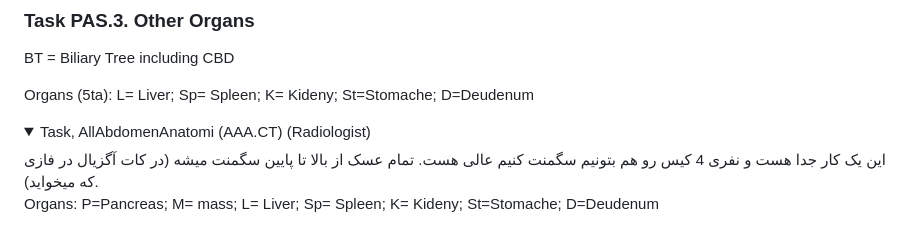
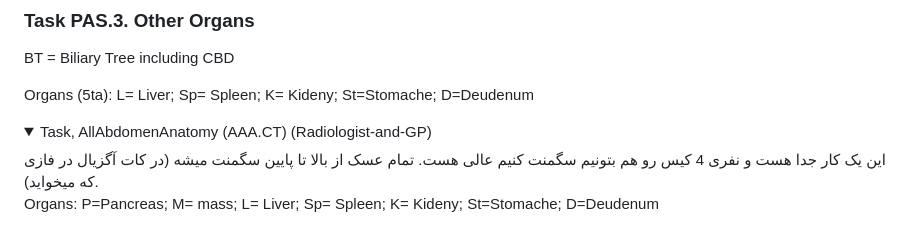
Before and after one commit to Sdamirsa/PanCanAID, a Markdown page: For Team/PanCanAID_GP_Team.md, the part around the change. GitHub-like rendering; folded sections open.

```diff
--- a/For Team/PanCanAID_GP_Team.md
+++ b/For Team/PanCanAID_GP_Team.md
@@ -142,7 +142,7 @@ Organs (5ta): L= Liver; Sp= Spleen; K= Kideny; St=Stomache; D=Deudenum
 
 
 <details>
-<summary>Task, AllAbdomenAnatomi (AAA.CT) (Radiologist) </summary>
+<summary>Task, AllAbdomenAnatomy (AAA.CT) (Radiologist-and-GP) </summary>
   این یک کار جدا هست و نفری 4 کیس رو هم بتونیم سگمنت کنیم عالی هست. تمام عسک از بالا تا پایین سگمنت میشه (در کات آگزیال در فازی که میخواید).
 
 Organs: P=Pancreas; M= mass; L= Liver; Sp= Spleen; K= Kideny; St=Stomache; D=Deudenum
```
